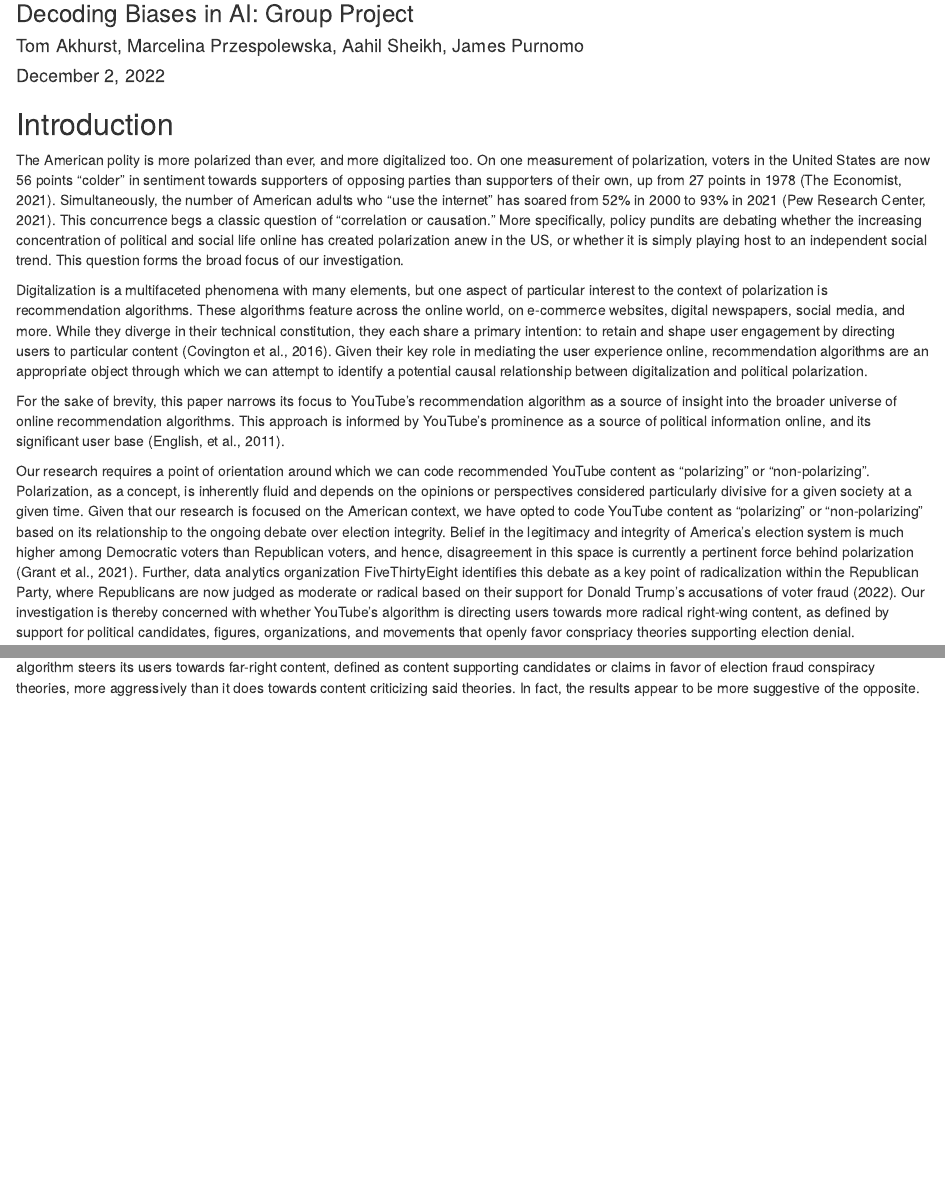
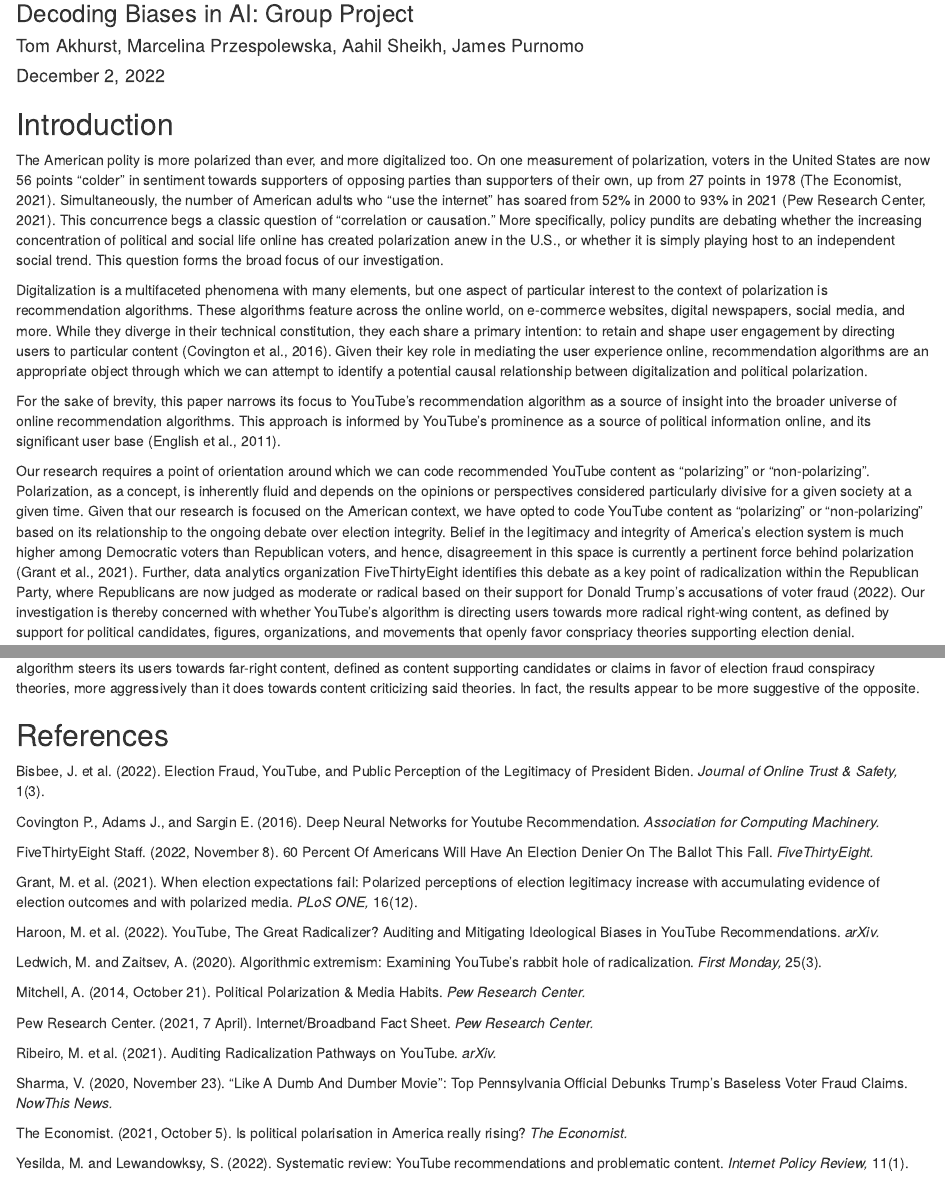
Before and after one commit to mpscpo/Decoding-Biases-in-AI, an R Markdown document (docs/index.Rmd): the page in a window 1100 px wide, from 80 px down, and a second part further down, joined at a grey line. Rendered offline with R 4.5, knitr and Pandoc, with nearby package versions; some code elsewhere in the file could not run offline.

Commit message:
References commit and overall update

````diff
--- a/docs/index.Rmd
+++ b/docs/index.Rmd
@@ -8,11 +8,11 @@ output: html_document
 
 ## Introduction
 
-The American polity is more polarized than ever, and more digitalized too. On one measurement of polarization, voters in the United States are now 56 points "colder" in sentiment towards supporters of opposing parties than supporters of their own, up from 27 points in 1978 (The Economist, 2021). Simultaneously, the number of American adults who "use the internet" has soared from 52% in 2000 to 93% in 2021 (Pew Research Center, 2021). This concurrence begs a classic question of "correlation or causation." More specifically, policy pundits are debating whether the increasing concentration of political and social life online has created polarization anew in the US, or whether it is simply playing host to an independent social trend. This question forms the broad focus of our investigation.
+The American polity is more polarized than ever, and more digitalized too. On one measurement of polarization, voters in the United States are now 56 points "colder" in sentiment towards supporters of opposing parties than supporters of their own, up from 27 points in 1978 (The Economist, 2021). Simultaneously, the number of American adults who "use the internet" has soared from 52% in 2000 to 93% in 2021 (Pew Research Center, 2021). This concurrence begs a classic question of "correlation or causation." More specifically, policy pundits are debating whether the increasing concentration of political and social life online has created polarization anew in the U.S., or whether it is simply playing host to an independent social trend. This question forms the broad focus of our investigation.
 
 Digitalization is a multifaceted phenomena with many elements, but one aspect of particular interest to the context of polarization is recommendation algorithms. These algorithms feature across the online world, on e-commerce websites, digital newspapers, social media, and more. While they diverge in their technical constitution, they each share a primary intention: to retain and shape user engagement by directing users to particular content (Covington et al., 2016). Given their key role in mediating the user experience online, recommendation algorithms are an appropriate object through which we can attempt to identify a potential causal relationship between digitalization and political polarization.
 
-For the sake of brevity, this paper narrows its focus to YouTube’s recommendation algorithm as a source of insight into the broader universe of online recommendation algorithms. This approach is informed by YouTube’s prominence as a source of political information online, and its significant user base (English, et al., 2011).
+For the sake of brevity, this paper narrows its focus to YouTube’s recommendation algorithm as a source of insight into the broader universe of online recommendation algorithms. This approach is informed by YouTube’s prominence as a source of political information online, and its significant user base (English et al., 2011).
 
 Our research requires a point of orientation around which we can code recommended YouTube content as “polarizing” or “non-polarizing”. Polarization, as a concept, is inherently fluid and depends on the opinions or perspectives considered particularly divisive for a given society at a given time. Given that our research is focused on the American context, we have opted to code YouTube content as “polarizing” or “non-polarizing” based on its relationship to the ongoing debate over election integrity. Belief in the legitimacy and integrity of America’s election system is much higher among Democratic voters than Republican voters, and hence, disagreement in this space is currently a pertinent force behind polarization (Grant et al., 2021). Further, data analytics organization FiveThirtyEight identifies this debate as a key point of radicalization within the Republican Party, where Republicans are now judged as moderate or radical based on their support for Donald Trump’s accusations of voter fraud (2022). Our investigation is thereby concerned with whether YouTube's algorithm is directing users towards more radical right-wing content, as defined by support for political candidates, figures, organizations, and movements that openly favor conspriacy theories supporting election denial.
 
@@ -198,3 +199,29 @@ extracted_yt_data_sample1
 ```
 
 As such, the overall results appear to be mixed and thus did not produce enough evidence to support the claim that the YouTube recommendation algorithm steers its users towards far-right content, defined as content supporting candidates or claims in favor of election fraud conspiracy theories,  more aggressively than it does towards content criticizing said theories. In fact, the results appear to be more suggestive of the opposite.
+
+## References
+
+Bisbee, J. et al. (2022). Election Fraud, YouTube, and Public Perception of the Legitimacy of President Biden. *Journal of Online Trust & Safety,* 1(3).
+
+Covington P., Adams J., and Sargin E. (2016). Deep Neural Networks for Youtube Recommendation. *Association for Computing Machinery.*
+
+FiveThirtyEight Staff. (2022, November 8). 60 Percent Of Americans Will Have An Election Denier On The Ballot This Fall. *FiveThirtyEight.*
+
+Grant, M. et al. (2021). When election expectations fail: Polarized perceptions of election legitimacy increase with accumulating evidence of election outcomes and with polarized media. *PLoS ONE,* 16(12).
+
+Haroon, M. et al. (2022). YouTube, The Great Radicalizer? Auditing and Mitigating Ideological Biases in YouTube Recommendations. *arXiv.*
+
+Ledwich, M. and Zaitsev, A. (2020). Algorithmic extremism: Examining YouTube’s rabbit hole of radicalization. *First Monday,* 25(3).
+
+Mitchell, A. (2014, October 21). Political Polarization & Media Habits. *Pew Research Center.*
+
+Pew Research Center. (2021, 7 April).  Internet/Broadband Fact Sheet. *Pew Research Center.*
+
+Ribeiro, M. et al. (2021). Auditing Radicalization Pathways on YouTube. *arXiv.*
+
+Sharma, V. (2020, November 23). “Like A Dumb And Dumber Movie”: Top Pennsylvania Official Debunks Trump’s Baseless Voter Fraud Claims. *NowThis News.*
+
+The Economist. (2021, October 5). Is political polarisation in America really rising? *The Economist.*
+
+Yesilda, M. and Lewandowksy, S. (2022). Systematic review: YouTube recommendations and problematic content. *Internet Policy Review,* 11(1).
````
Also changed, not shown: docs/index.Rmd (3 more changed lines), 1 other file.
